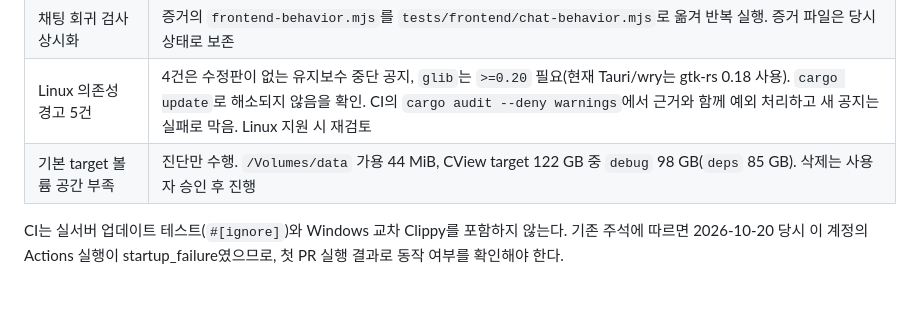
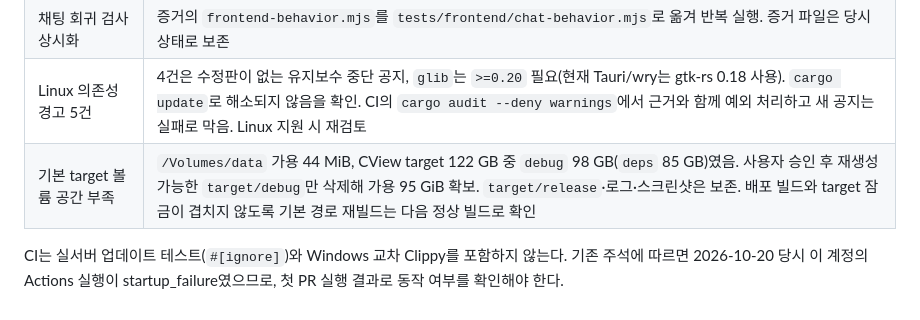
Before and after one commit to dododo-lab/cview-rust, a Markdown page: docs/PROJECT_VERIFICATION_2026-10-27.md, the part around the change. GitHub-like rendering.

Commit message:
docs: 빌드 디스크 공간 확보 결과 반영
Co-Authored-By: Claude Opus 5.5 (1M context) <noreply@anthropic.com>

```diff
--- a/docs/PROJECT_VERIFICATION_2026-10-27.md
+++ b/docs/PROJECT_VERIFICATION_2026-10-27.md
@@ -194,6 +194,6 @@ cargo audit --json
 | push/PR 회귀 CI 부재 | `.github/workflows/ci.yml` 추가. macOS에서 `fmt`·Clippy(`-D warnings`)·`cargo test`, Ubuntu에서 채팅 회귀 12개·배포 자동화 15개·스크립트 문법·`cargo audit` 실행 |
 | 채팅 회귀 검사 상시화 | 증거의 `frontend-behavior.mjs`를 `tests/frontend/chat-behavior.mjs`로 옮겨 반복 실행. 증거 파일은 당시 상태로 보존 |
 | Linux 의존성 경고 5건 | 4건은 수정판이 없는 유지보수 중단 공지, `glib`는 `>=0.20` 필요(현재 Tauri/wry는 gtk-rs 0.18 사용). `cargo update`로 해소되지 않음을 확인. CI의 `cargo audit --deny warnings`에서 근거와 함께 예외 처리하고 새 공지는 실패로 막음. Linux 지원 시 재검토 |
-| 기본 target 볼륨 공간 부족 | 진단만 수행. `/Volumes/data` 가용 44 MiB, CView target 122 GB 중 `debug` 98 GB(`deps` 85 GB). 삭제는 사용자 승인 후 진행 |
+| 기본 target 볼륨 공간 부족 | `/Volumes/data` 가용 44 MiB, CView target 122 GB 중 `debug` 98 GB(`deps` 85 GB)였음. 사용자 승인 후 재생성 가능한 `target/debug`만 삭제해 가용 95 GiB 확보. `target/release`·로그·스크린샷은 보존. 배포 빌드와 target 잠금이 겹치지 않도록 기본 경로 재빌드는 다음 정상 빌드로 확인 |
 
 CI는 실서버 업데이트 테스트(`#[ignore]`)와 Windows 교차 Clippy를 포함하지 않는다. 기존 주석에 따르면 2026-10-20 당시 이 계정의 Actions 실행이 startup_failure였으므로, 첫 PR 실행 결과로 동작 여부를 확인해야 한다.
```
